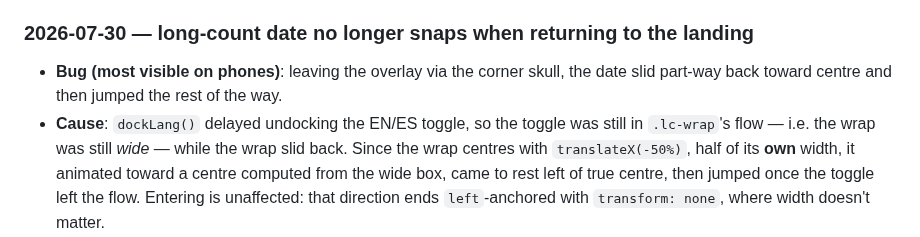
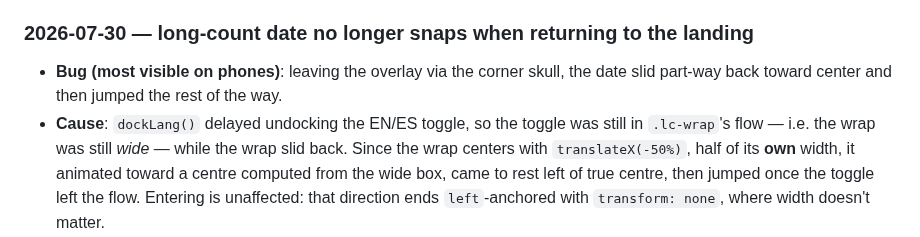
Before and after one commit to elpartario/jehernandez.site, a Markdown page: DOCUMENTATION.md, the part around the change. Drawn GitHub-style.

Commit message:
Typo in documentation.

```diff
--- a/DOCUMENTATION.md
+++ b/DOCUMENTATION.md
@@ -2223,10 +2223,10 @@ are grouped summaries; dates before the first tracked day are approximate.
 
 ### 2026-07-30 — long-count date no longer snaps when returning to the landing
 - **Bug (most visible on phones)**: leaving the overlay via the corner skull, the
-  date slid part-way back toward centre and then jumped the rest of the way.
+  date slid part-way back toward center and then jumped the rest of the way.
 - **Cause**: `dockLang()` delayed undocking the EN/ES toggle, so the toggle was
   still in `.lc-wrap`'s flow — i.e. the wrap was still *wide* — while the wrap
-  slid back. Since the wrap centres with `translateX(-50%)`, half of its **own**
+  slid back. Since the wrap centers with `translateX(-50%)`, half of its **own**
   width, it animated toward a centre computed from the wide box, came to rest
   left of true centre, then jumped once the toggle left the flow. Entering is
   unaffected: that direction ends `left`-anchored with `transform: none`, where
```
